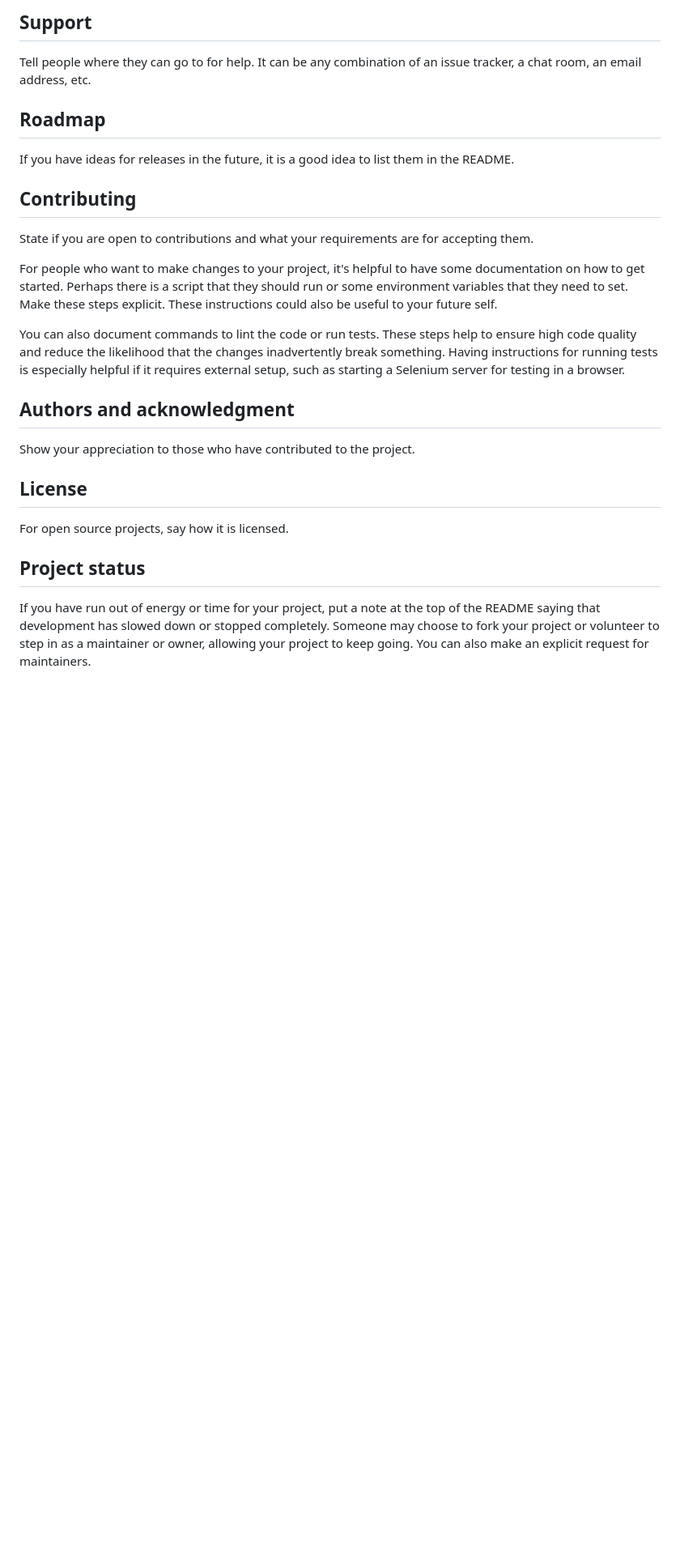
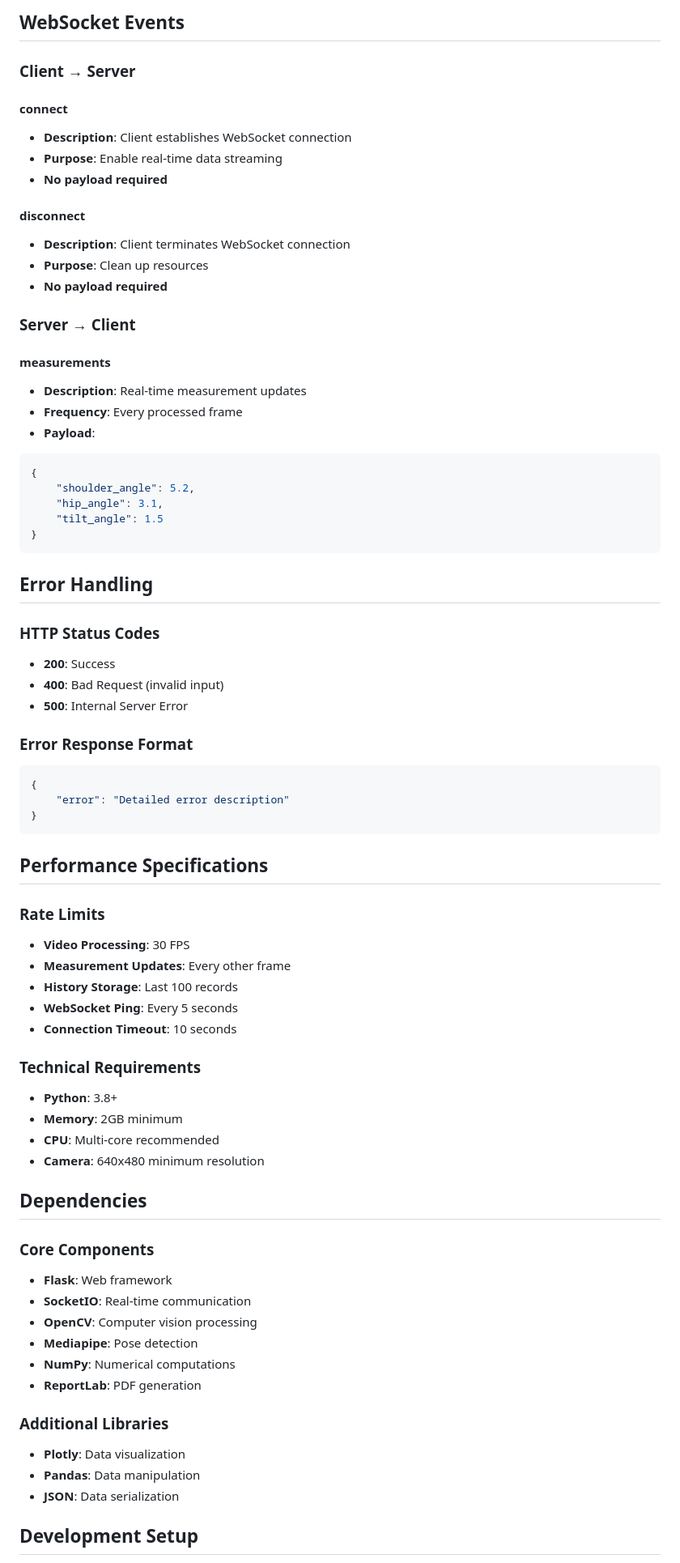
Before and after one commit to makoeta/hip-posture-recognition, a Markdown page: README.md, the part around one of its changes. Shown at 81% size. GitHub-like rendering; blank space fills up the shorter version.

````diff
--- a/README.md
+++ b/README.md
@@ -72,22 +145,75 @@ Use examples liberally, and show the expected output if you can. It's helpful to
 
-## Support
-Tell people where they can go to for help. It can be any combination of an issue tracker, a chat room, an email address, etc.
+## WebSocket Events
 
-## Roadmap
-If you have ideas for releases in the future, it is a good idea to list them in the README.
+### Client → Server
 
-## Contributing
-State if you are open to contributions and what your requirements are for accepting them.
+#### connect
+- **Description**: Client establishes WebSocket connection
+- **Purpose**: Enable real-time data streaming
+- **No payload required**
 
-For people who want to make changes to your project, it's helpful to have some documentation on how to get started. Perhaps there is a script that they should run or some environment variables that they need to set. Make these steps explicit. These instructions could also be useful to your future self.
+#### disconnect
+- **Description**: Client terminates WebSocket connection
+- **Purpose**: Clean up resources
+- **No payload required**
 
-You can also document commands to lint the code or run tests. These steps help to ensure high code quality and reduce the likelihood that the changes inadvertently break something. Having instructions for running tests is especially helpful if it requires external setup, such as starting a Selenium server for testing in a browser.
+### Server → Client
 
-## Authors and acknowledgment
-Show your appreciation to those who have contributed to the project.
+#### measurements
+- **Description**: Real-time measurement updates
+- **Frequency**: Every processed frame
+- **Payload**:
+```json
+{
+    "shoulder_angle": 5.2,
+    "hip_angle": 3.1,
+    "tilt_angle": 1.5
+}
+```
 
-## License
-For open source projects, say how it is licensed.
+## Error Handling
 
-## Project status
-If you have run out of energy or time for your project, put a note at the top of the README saying that development has slowed down or stopped completely. Someone may choose to fork your project or volunteer to step in as a maintainer or owner, allowing your project to keep going. You can also make an explicit request for maintainers.
+### HTTP Status Codes
+- **200**: Success
+- **400**: Bad Request (invalid input)
+- **500**: Internal Server Error
+
+### Error Response Format
+```json
+{
+    "error": "Detailed error description"
+}
+```
+
+## Performance Specifications
+
+### Rate Limits
+- **Video Processing**: 30 FPS
+- **Measurement Updates**: Every other frame
+- **History Storage**: Last 100 records
+- **WebSocket Ping**: Every 5 seconds
+- **Connection Timeout**: 10 seconds
+
+### Technical Requirements
+- **Python**: 3.8+
+- **Memory**: 2GB minimum
+- **CPU**: Multi-core recommended
+- **Camera**: 640x480 minimum resolution
+
+## Dependencies
+
+### Core Components
+- **Flask**: Web framework
+- **SocketIO**: Real-time communication
+- **OpenCV**: Computer vision processing
+- **Mediapipe**: Pose detection
+- **NumPy**: Numerical computations
+- **ReportLab**: PDF generation
+
+### Additional Libraries
+- **Plotly**: Data visualization
+- **Pandas**: Data manipulation
+- **JSON**: Data serialization
+
+## Development Setup
+
````
Also changed, not shown: other parts of README.md (+156 -49 lines).
